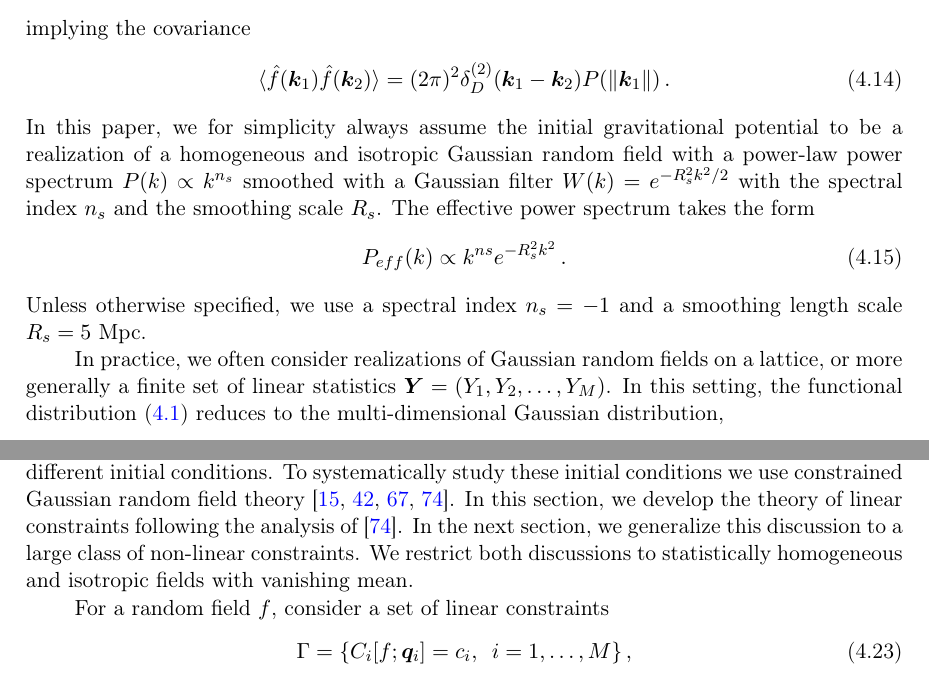
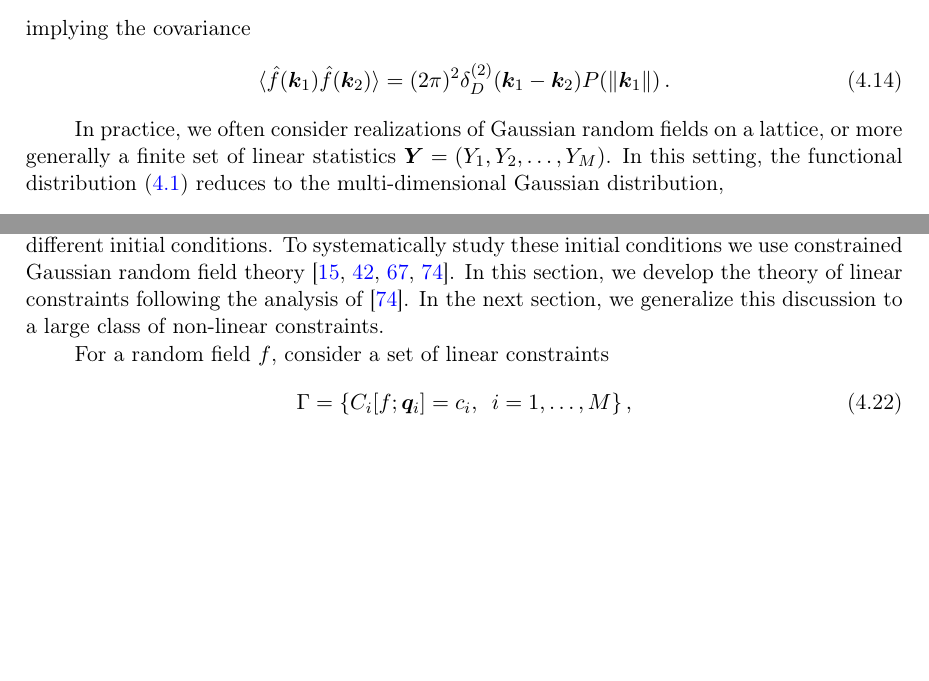
Before and after one commit to jfeldbrugge/Caustic-Skeleton-2D, a LaTeX document (2D Caustic Skeleton II.tex): two parts of pages 19 and 20 of 50, joined at a grey line, cut so that both start at the same text, the shorter picture padded with empty space. Compiled offline with pdfLaTeX.

Commit message:
Worked through section 4

```diff
--- a/2D Caustic Skeleton II.tex
+++ b/2D Caustic Skeleton II.tex
@@ -571,12 +571,14 @@ implying the covariance
 \begin{align}
 \langle \hat{f}(\bm{k}_1)\hat{f}(\bm{k}_2) \rangle = (2\pi)^2 \delta_D^{(2)}(\bm{k}_1-\bm{k}_2) P(\|\bm{k}_1\|)\,.
 \end{align}
-In this paper, we for simplicity always assume the initial gravitational potential to be a realization of a homogeneous and isotropic Gaussian random field with a power-law power spectrum $P(k) \propto k^{n_s}$ smoothed with a Gaussian filter $W(k)=e^{-R_s^2 k^2/2}$ with the spectral index $n_s$ and the smoothing scale $R_s$. The effective power spectrum takes the form
-\begin{align}
-P_{eff}(k)\propto k^{ns}e^{-R_s^2 k^2}\,.
-\end{align}
-Unless otherwise specified, we use a spectral index $n_s=-1$ and a smoothing length scale $R_s = 5\text{ Mpc}$.
-
+
+%\begin{framed}
+%In this paper, we for simplicity always assume the initial gravitational potential to be a realization of a homogeneous and isotropic Gaussian random field with a power-law power spectrum $P(k) \propto k^{n_s}$ smoothed with a Gaussian filter $W(k)=e^{-R_s^2 k^2/2}$ with the spectral index $n_s$ and the smoothing scale $R_s$. The effective power spectrum takes the form
+%\begin{align}
+%P_{eff}(k)\propto k^{ns}e^{-R_s^2 k^2}\,.
+%\end{align}
+%Unless otherwise specified, we use a spectral index $n_s=-1$ and a smoothing length scale $R_s = 5\text{ Mpc}$.
+%\end{framed}
 
 
 In practice, we often consider realizations of Gaussian random fields on a lattice, or more generally a finite set of linear statistics $\bm{Y}=(Y_1,Y_2,\dots,Y_M)$. In this setting, the functional distribution \eqref{eq:functional_Distribution} reduces to the multi-dimensional Gaussian distribution,
@@ -617,7 +619,7 @@ with $\bm{k}=(k_1,k_2)$ and $\bm{p}=(p_1,p_2)$. By statistical isotropy, we obta
 
 %%%%%%%%%%%%%%%%%%%%%%%%%%%%%%%%%%%%%%%%%%%%%%%%%%%%%%%%%%%%%%%%
 \subsection{Linear constraints: Gaussian fields}
-In this paper, we study how the different geometric features of the cosmic web emerge from different initial conditions. To systematically study these initial conditions we use constrained Gaussian random field theory \cite{Bertschinger:1987, Hoffman:1991, Sheth:1995, Weygaert:1996}. In this section, we develop the theory of linear constraints following the analysis of \cite{Weygaert:1996}. In the next section, we generalize this discussion to a large class of non-linear constraints. We restrict both discussions to statistically homogeneous and isotropic fields with vanishing mean.
+In this paper, we study how the different geometric features of the cosmic web emerge from different initial conditions. To systematically study these initial conditions we use constrained Gaussian random field theory \cite{Bertschinger:1987, Hoffman:1991, Sheth:1995, Weygaert:1996}. In this section, we develop the theory of linear constraints following the analysis of \cite{Weygaert:1996}. In the next section, we generalize this discussion to a large class of non-linear constraints. %We restrict both discussions to statistically homogeneous and isotropic fields with vanishing mean.
 
 For a random field $f$, consider a set of linear constraints
 \begin{align}
```
Also changed, not shown: 2D Caustic Skeleton II.tex (6 more changed lines).
